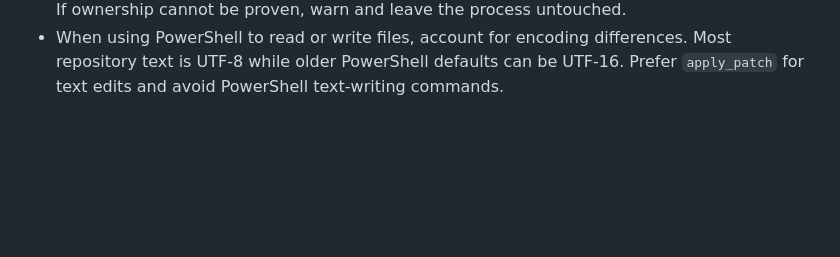
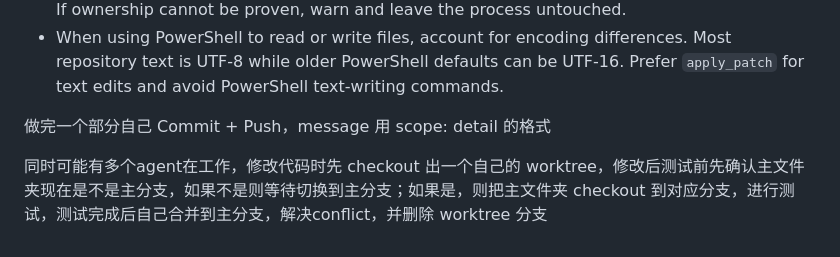
Before and after one commit to std-microblock/celeste-next-gym, a Markdown page: AGENTS.md, the part around the change. GitHub-like rendering; blank space fills up the shorter version.

Commit message:
update AGENTS.md with workflow instructions for commits and branch management

```diff
--- a/AGENTS.md
+++ b/AGENTS.md
@@ -12,3 +12,7 @@
 - Every E2E run must use a per-run manifest, isolated `EVEREST_SAVEPATH`/`EVEREST_TMPDIR`, dynamically selected loopback ports, and a Mod handshake that matches both the runner nonce and the exact spawned Celeste child PID. Do not accept an already-running listener as the test backend.
 - Never find or terminate Celeste by process name, by an arbitrary observed PID, or by Steam ownership guesses. Cleanup may target only the child PID returned by the runner's own `spawn`, after its executable path and process creation time still match the recorded manifest. If ownership cannot be proven, warn and leave the process untouched.
 - When using PowerShell to read or write files, account for encoding differences. Most repository text is UTF-8 while older PowerShell defaults can be UTF-16. Prefer `apply_patch` for text edits and avoid PowerShell text-writing commands.
+
+做完一个部分自己 Commit + Push，message 用 scope: detail 的格式
+
+同时可能有多个agent在工作，修改代码时先 checkout 出一个自己的 worktree，修改后测试前先确认主文件夹现在是不是主分支，如果不是则等待切换到主分支；如果是，则把主文件夹 checkout 到对应分支，进行测试，测试完成后自己合并到主分支，解决conflict，并删除 worktree 分支
```
